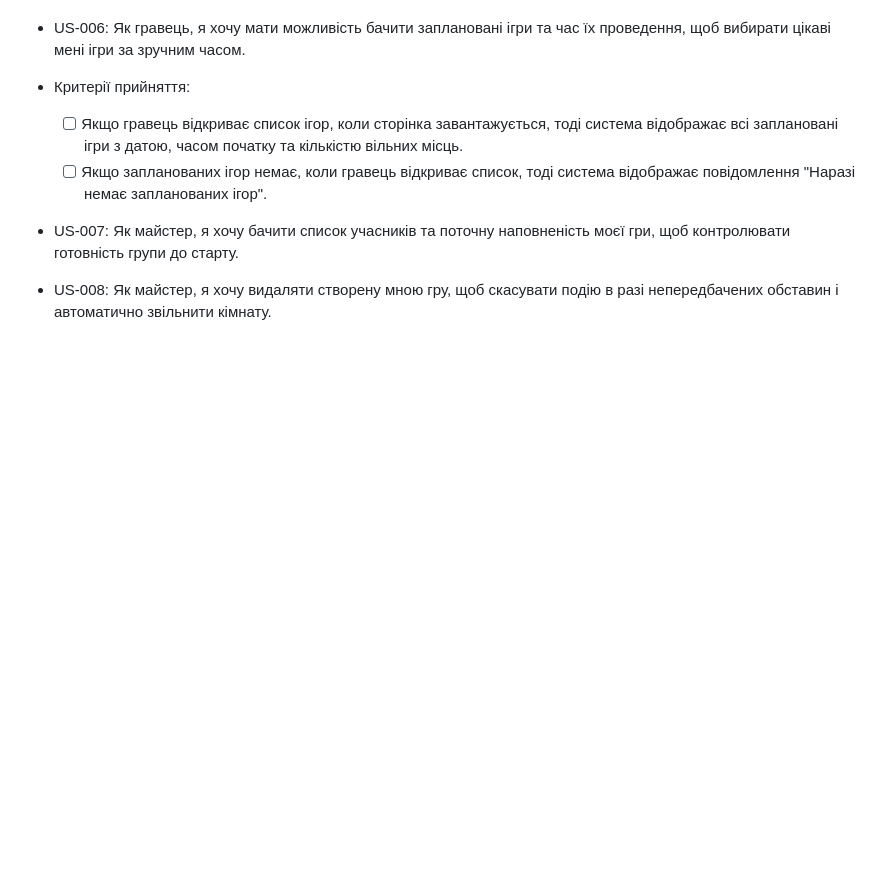
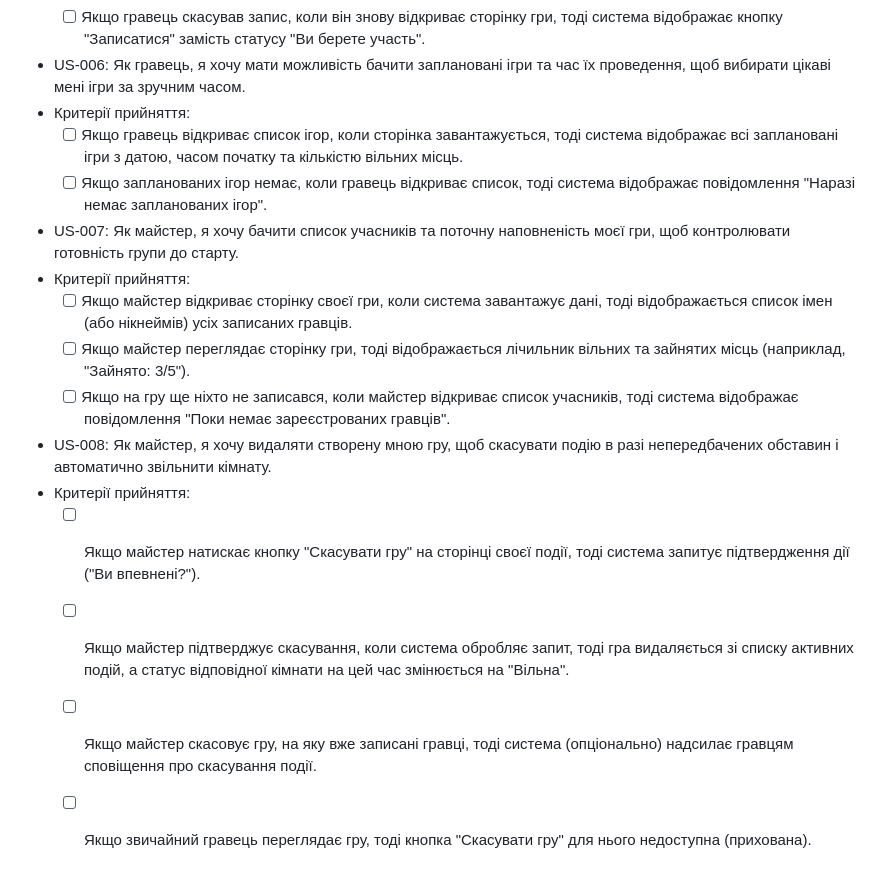
Before and after one commit to ukma-fin-ssdm-2026/vibecoders, a Markdown page: docs/user-stories.md, the part around the change. GitHub-like rendering; blank space fills up the shorter version.

Commit message:
feat: added acceptance criterias US-007 and US-008

```diff
--- a/docs/user-stories.md
+++ b/docs/user-stories.md
@@ -32,5 +32,14 @@
   - [ ] Якщо запланованих ігор немає, коли гравець відкриває список, тоді система відображає повідомлення "Наразі немає запланованих ігор".
 
 - US-007: Як майстер, я хочу бачити список учасників та поточну наповненість моєї гри, щоб контролювати готовність групи до старту.
+- Критерії прийняття:
+  - [ ] Якщо майстер відкриває сторінку своєї гри, коли система завантажує дані, тоді відображається список імен (або нікнеймів) усіх записаних гравців.
+  - [ ] Якщо майстер переглядає сторінку гри, тоді відображається лічильник вільних та зайнятих місць (наприклад, "Зайнято: 3/5").
+  - [ ] Якщо на гру ще ніхто не записався, коли майстер відкриває список учасників, тоді система відображає повідомлення "Поки немає зареєстрованих гравців".
 
 - US-008: Як майстер, я хочу видаляти створену мною гру, щоб скасувати подію в разі непередбачених обставин і автоматично звільнити кімнату.
+- Критерії прийняття:
+  - [ ] Якщо майстер натискає кнопку "Скасувати гру" на сторінці своєї події, тоді система запитує підтвердження дії ("Ви впевнені?").
+  - [ ] Якщо майстер підтверджує скасування, коли система обробляє запит, тоді гра видаляється зі списку активних подій, а статус відповідної кімнати на цей час змінюється на "Вільна".
+  - [ ] Якщо майстер скасовує гру, на яку вже записані гравці, тоді система (опціонально) надсилає гравцям сповіщення про скасування події.
+  - [ ] Якщо звичайний гравець переглядає гру, тоді кнопка "Скасувати гру" для нього недоступна (прихована).
```
